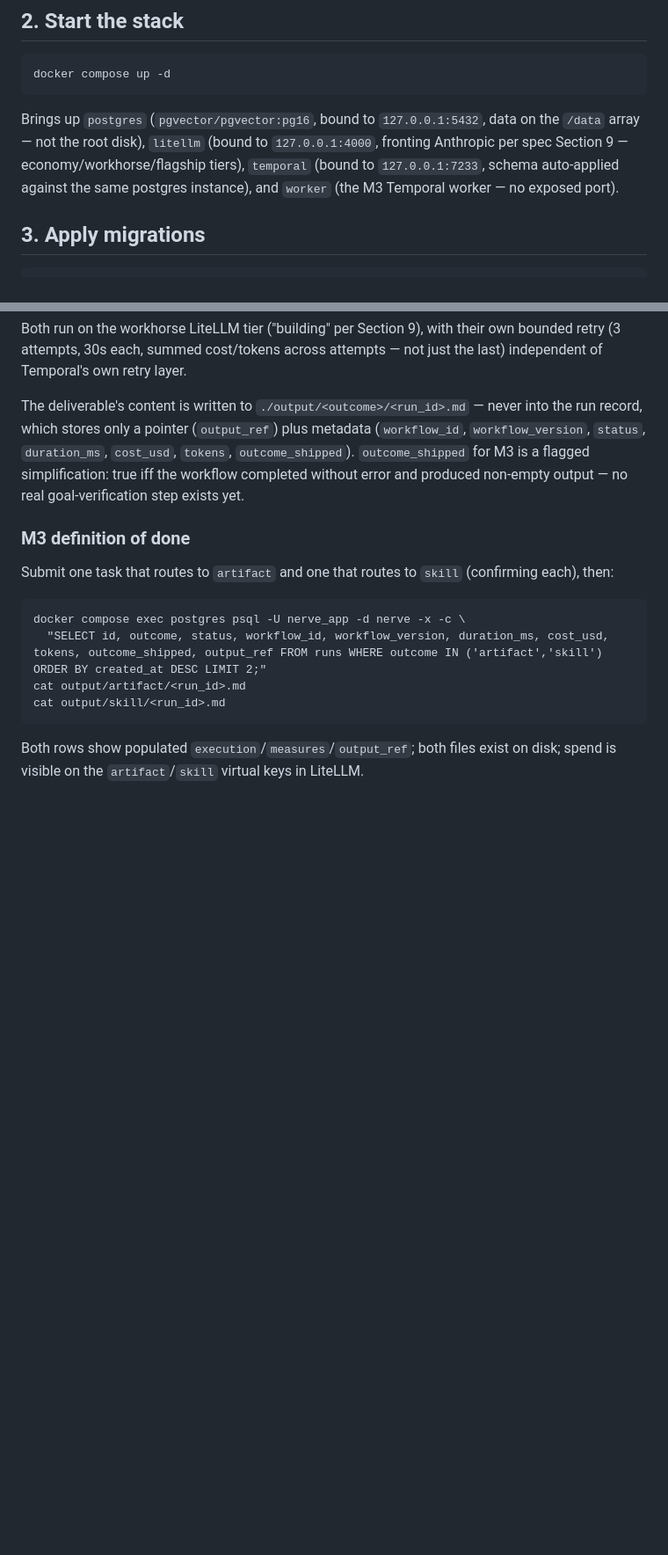
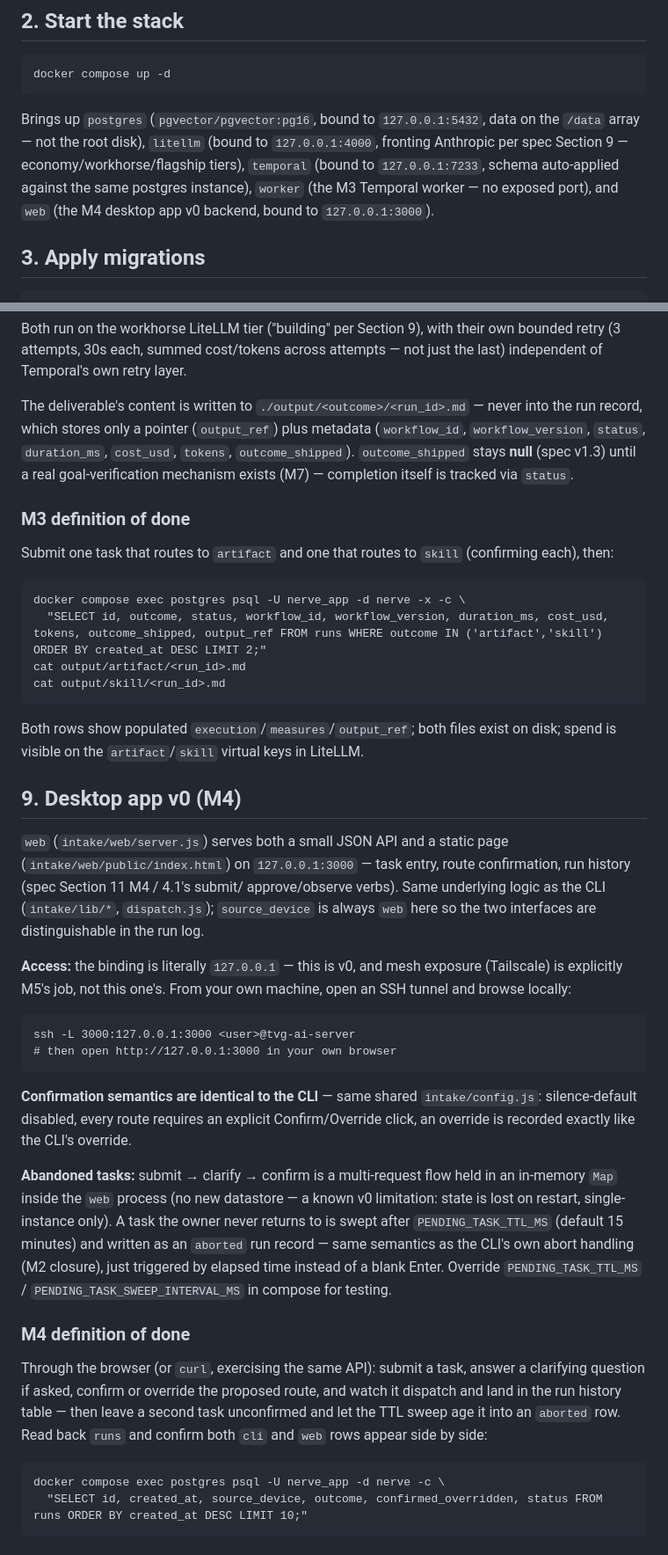
Before and after one commit to admintvnholdings/nerve, a Markdown page: README.md, 2 parts joined by grey strips. Shown at 88% size. Drawn GitHub-style; blank space fills up the shorter version.

Commit message:
docs: M4 README instructions
Co-Authored-By: Claude Sonnet 5 <noreply@anthropic.com>

````diff
--- a/README.md
+++ b/README.md
@@ -24,8 +24,9 @@ Brings up `postgres` (`pgvector/pgvector:pg16`, bound to `127.0.0.1:5432`,
 data on the `/data` array — not the root disk), `litellm` (bound to
 `127.0.0.1:4000`, fronting Anthropic per spec Section 9 —
 economy/workhorse/flagship tiers), `temporal` (bound to `127.0.0.1:7233`,
-schema auto-applied against the same postgres instance), and `worker`
-(the M3 Temporal worker — no exposed port).
+schema auto-applied against the same postgres instance), `worker` (the M3
+Temporal worker — no exposed port), and `web` (the M4 desktop app v0
+backend, bound to `127.0.0.1:3000`).
 
 ## 3. Apply migrations
 
@@ -128,9 +129,9 @@ attempts — not just the last) independent of Temporal's own retry layer.
 The deliverable's content is written to `./output/<outcome>/<run_id>.md`
 — never into the run record, which stores only a pointer (`output_ref`)
 plus metadata (`workflow_id`, `workflow_version`, `status`, `duration_ms`,
-`cost_usd`, `tokens`, `outcome_shipped`). `outcome_shipped` for M3 is a
-flagged simplification: true iff the workflow completed without error and
-produced non-empty output — no real goal-verification step exists yet.
+`cost_usd`, `tokens`, `outcome_shipped`). `outcome_shipped` stays **null**
+(spec v1.3) until a real goal-verification mechanism exists (M7) —
+completion itself is tracked via `status`.
 
 ### M3 definition of done
 
@@ -147,3 +148,49 @@ cat output/skill/<run_id>.md
 Both rows show populated `execution`/`measures`/`output_ref`; both files
 exist on disk; spend is visible on the `artifact`/`skill` virtual keys in
 LiteLLM.
+
+## 9. Desktop app v0 (M4)
+
+`web` (`intake/web/server.js`) serves both a small JSON API and a static
+page (`intake/web/public/index.html`) on `127.0.0.1:3000` — task entry,
+route confirmation, run history (spec Section 11 M4 / 4.1's submit/
+approve/observe verbs). Same underlying logic as the CLI
+(`intake/lib/*`, `dispatch.js`); `source_device` is always `web` here so
+the two interfaces are distinguishable in the run log.
+
+**Access:** the binding is literally `127.0.0.1` — this is v0, and mesh
+exposure (Tailscale) is explicitly M5's job, not this one's. From your
+own machine, open an SSH tunnel and browse locally:
+
+```
+ssh -L 3000:127.0.0.1:3000 <user>@tvg-ai-server
+# then open http://127.0.0.1:3000 in your own browser
+```
+
+**Confirmation semantics are identical to the CLI** — same shared
+`intake/config.js`: silence-default disabled, every route requires an
+explicit Confirm/Override click, an override is recorded exactly like the
+CLI's override.
+
+**Abandoned tasks:** submit → clarify → confirm is a multi-request flow
+held in an in-memory `Map` inside the `web` process (no new datastore —
+a known v0 limitation: state is lost on restart, single-instance only). A
+task the owner never returns to is swept after `PENDING_TASK_TTL_MS`
+(default 15 minutes) and written as an `aborted` run record — same
+semantics as the CLI's own abort handling (M2 closure), just triggered by
+elapsed time instead of a blank Enter. Override `PENDING_TASK_TTL_MS` /
+`PENDING_TASK_SWEEP_INTERVAL_MS` in compose for testing.
+
+### M4 definition of done
+
+Through the browser (or `curl`, exercising the same API): submit a task,
+answer a clarifying question if asked, confirm or override the proposed
+route, and watch it dispatch and land in the run history table — then
+leave a second task unconfirmed and let the TTL sweep age it into an
+`aborted` row. Read back `runs` and confirm both `cli` and `web` rows
+appear side by side:
+
+```
+docker compose exec postgres psql -U nerve_app -d nerve -c \
+  "SELECT id, created_at, source_device, outcome, confirmed_overridden, status FROM runs ORDER BY created_at DESC LIMIT 10;"
+```
````
Also changed, not shown: other parts of README.md (+2 -2 lines).
